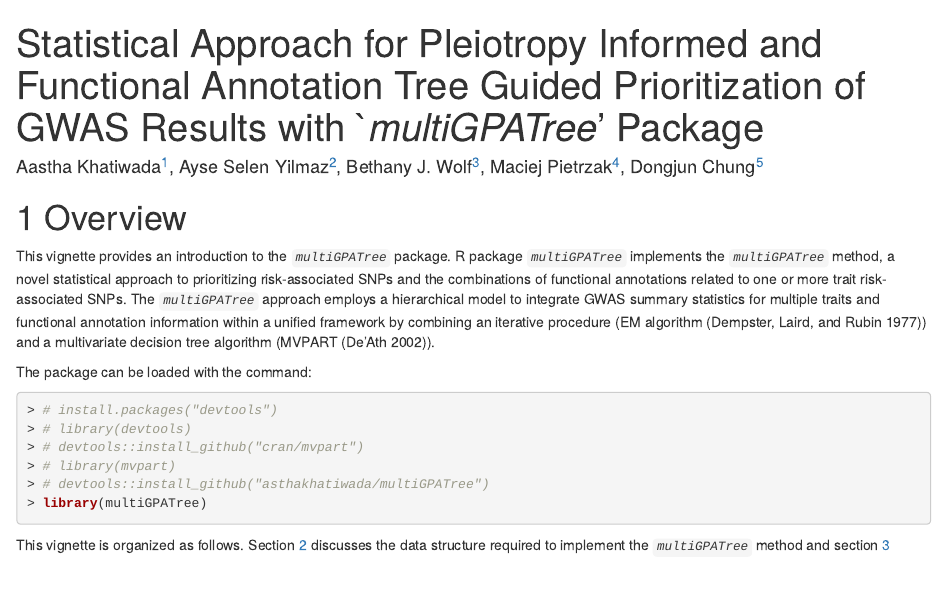
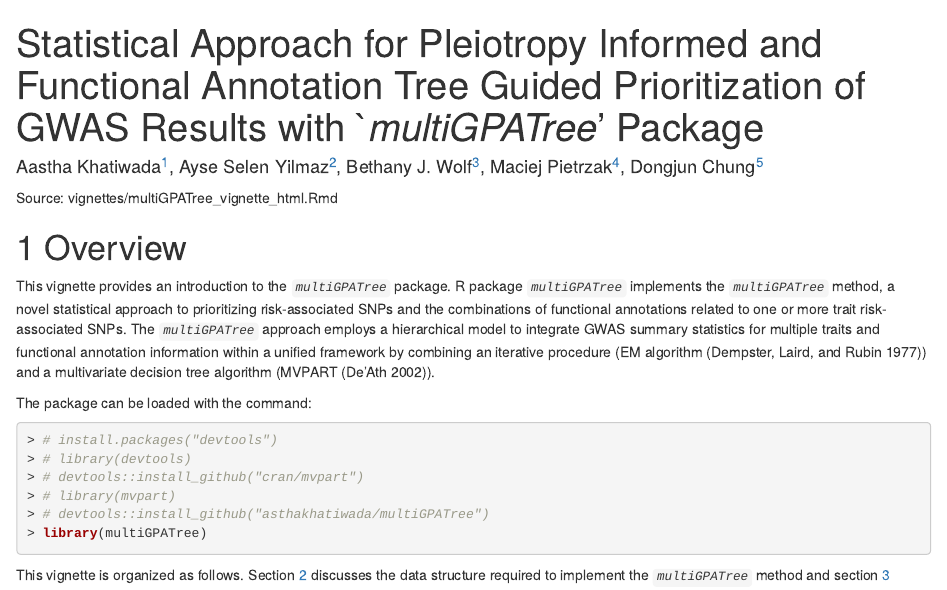
Before and after one commit to asthakhatiwada/multiGPATree, an R Markdown document (vignettes/multiGPATree_vignette_html.Rmd): the page in a window 1100 px wide, from its top. The pictures show the output file vignettes/multiGPATree_vignette_html.html that the author committed with the source, opened offline.

Commit message:
html vignette update

````diff
--- a/vignettes/multiGPATree_vignette_html.Rmd
+++ b/vignettes/multiGPATree_vignette_html.Rmd
@@ -30,6 +30,8 @@ knitr::opts_chunk$set(
   comment = ""
 )
 ```
+
+Source: vignettes/multiGPATree_vignette_html.Rmd
 
 # Overview {.tabset}
 
````
Also changed, not shown: vignettes/multiGPATree_vignette_html.html.
